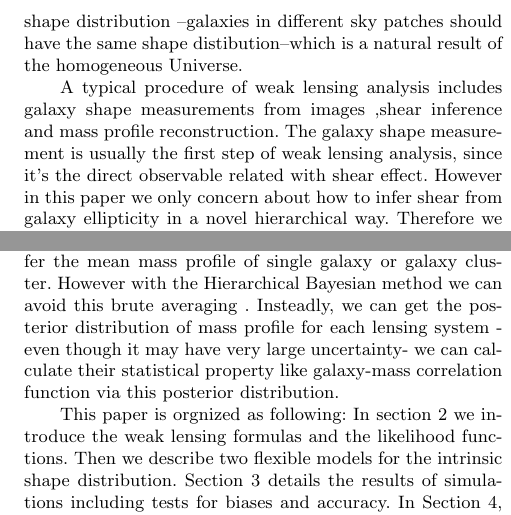
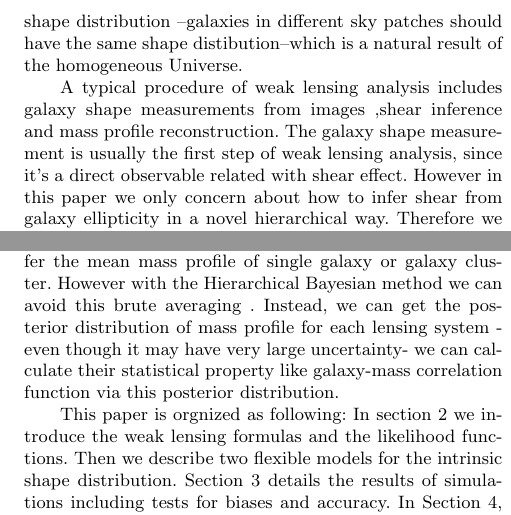
Before and after one commit to julywater/WeakLensing, a LaTeX paper (docs/ms.tex): two parts of the columns of page 2 of 5, joined at a grey line, cut so that both start at the same text. Compiled offline with pdfLaTeX; a LaTeX package or settings file that is missing is left out.

Commit message:
Update ms.tex

```diff
--- a/docs/ms.tex
+++ b/docs/ms.tex
@@ -138,7 +138,7 @@ the same shape distibution--which is a natural result of the homogeneous Univers
 
 A typical procedure of weak lensing analysis  includes galaxy shape measurements from images
 ,shear inference and mass profile reconstruction. The galaxy shape measurement is usually the
-first step of weak lensing analysis, since it's the direct observable related with shear effect. However
+first step of weak lensing analysis, since it's a direct observable related with shear effect. However
 in this paper we only concern about how to infer shear from galaxy
 ellipticity in a novel hierarchical way. Therefore we set up a simple toy model in which we have the observed ellipticity as
 data, and the only shape measurement error we consider is a Gaussian noise
@@ -159,7 +159,7 @@ In galaxy--galaxy lensing, since the distortion is so weak, what people
 usually do is to stack many lensing signals together. Then they can obtain the mean
 shear map and infer the mean mass profile of single galaxy or galaxy
 cluster. However with the Hierarchical Bayesian method we can avoid this brute averaging
-. Insteadly, we can get the posterior distribution of mass profile for
+. Instead, we can get the posterior distribution of mass profile for
 each lensing system  - even though it may have very large uncertainty- we
 can calculate their statistical property like galaxy-mass correlation
 function via this posterior distribution.
```
Also changed, not shown: docs/ms.tex (6 more changed lines).
